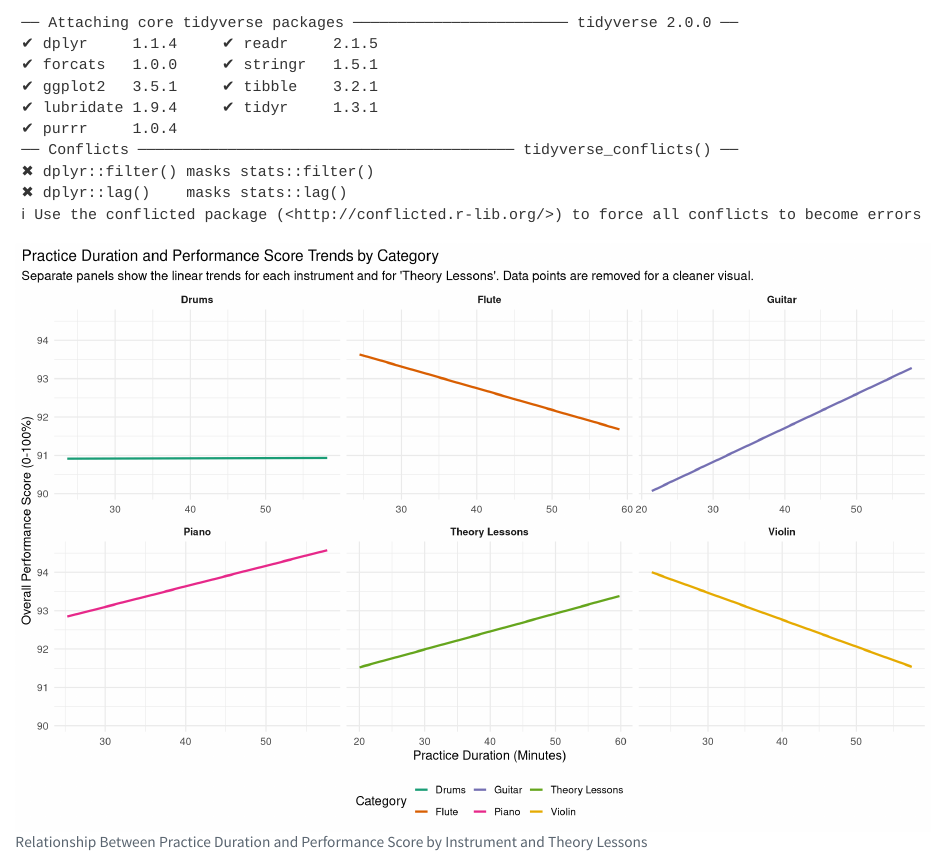
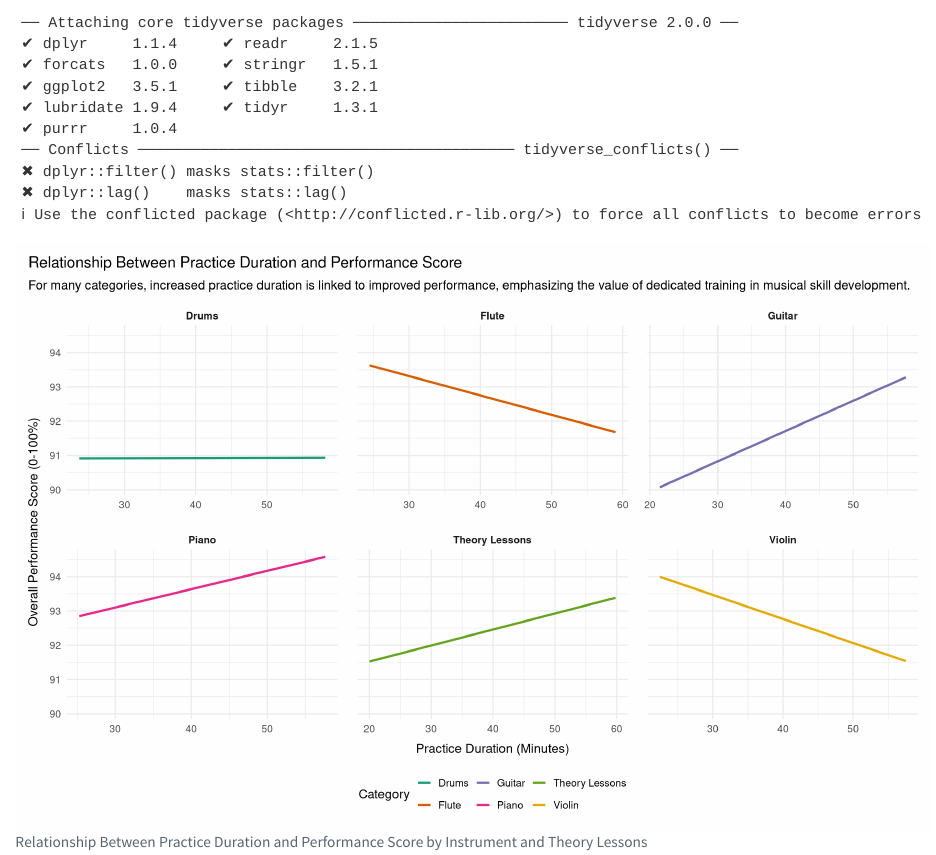
Before and after one commit to Paramanyu2010/music_skill_analysis, a Quarto document (index.qmd): the page in a window 1100 px wide, from 200 px down. Rendered offline with R 4.5, knitr and Pandoc in place of Quarto, with nearby package versions; some code elsewhere in the file could not run offline.

Commit message:
added title and subtitle

````diff
--- a/index.qmd
+++ b/index.qmd
@@ -75,8 +75,8 @@ ggplot(music_data_for_faceted_plot, aes(x = practice_duration_min, y = performan
   geom_smooth(method = "lm", se = FALSE, linewidth = 1.2) + # Linear trend line without confidence interval, no dots
   facet_wrap(~ plot_category, scales = "free_x", ncol = 3) + # Facet by the new plot_category
   labs(
-    title = "Practice Duration and Performance Score Trends by Category",
-    subtitle = "Separate panels show the linear trends for each instrument and for 'Theory Lessons'. Data points are removed for a cleaner visual.",
+    title = "Relationship Between Practice Duration and Performance Score",
+    subtitle = "For many categories, increased practice duration is linked to improved performance, emphasizing the value of dedicated training in musical skill development.",
     x = "Practice Duration (Minutes)",
     y = "Overall Performance Score (0-100%)",
     color = "Category" # Changed legend title to reflect combined categories
@@ -86,6 +86,12 @@ ggplot(music_data_for_faceted_plot, aes(x = practice_duration_min, y = performan
   theme(
     legend.position = "bottom",
     plot.title.position = "plot",
-    strip.text = element_text(face = "bold") # Make facet titles bold
+    plot.title = element_text(margin = margin(b = 10)), # More space below main title
+    plot.subtitle = element_text(margin = margin(b = 15)), # More space below subtitle
+    strip.text = element_text(face = "bold", margin = margin(b = 5, t = 5)), # Space around facet titles
+    panel.spacing = unit(1.5, "lines"), # Space between individual plot panels
+    plot.margin = unit(c(1, 1, 1, 1), "lines"), # Margin around the entire plot area
+    axis.title.x = element_text(margin = margin(t = 10)), # Space above x-axis title
+    axis.title.y = element_text(margin = margin(r = 10))  # Space right of y-axis title
   )
 ```
````
Also changed, not shown: index_files/figure-html/performance-vs-practice-plot-1.png.
